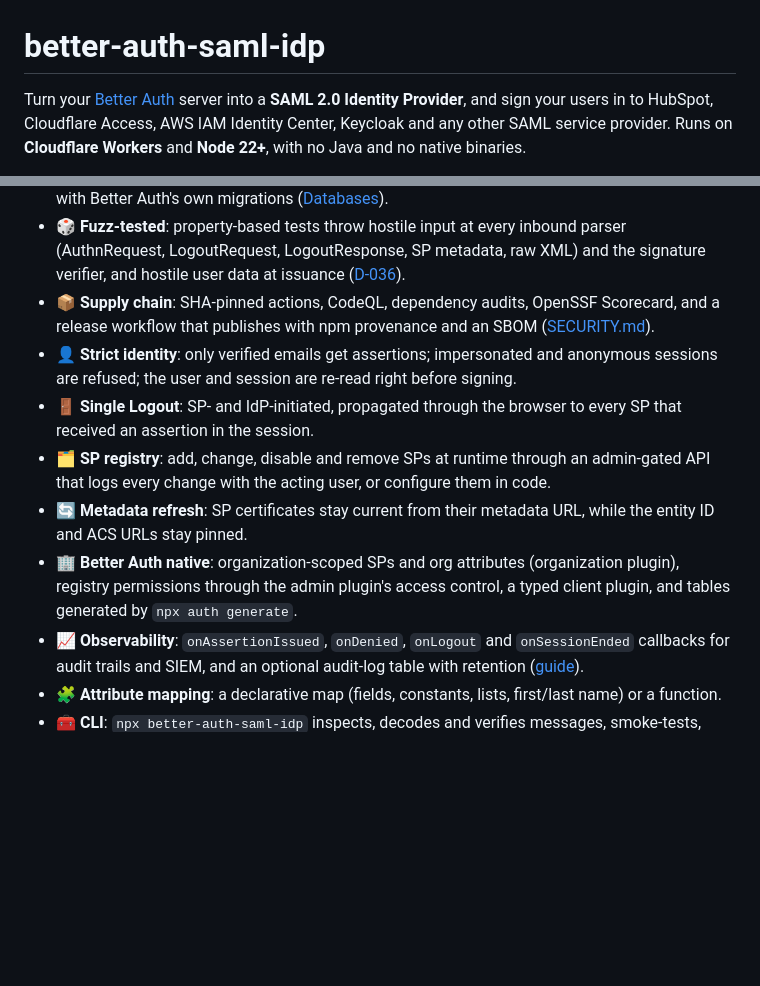
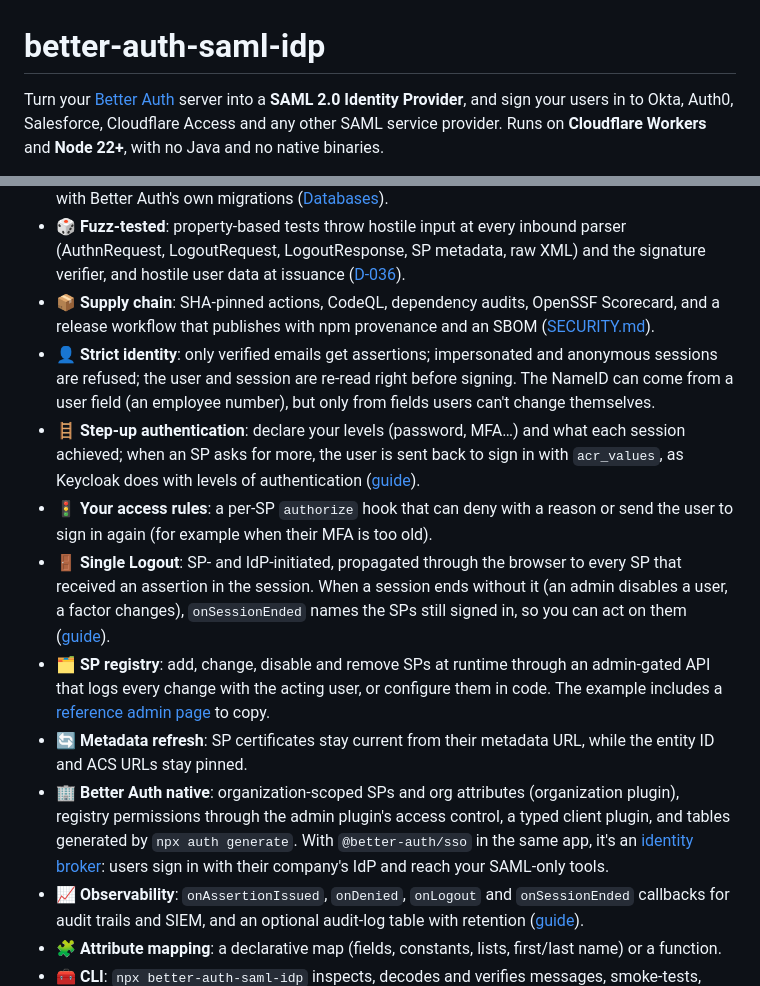
Before and after one commit to mmcintosh/better-auth-saml-idp, a Markdown page: README.md, 2 parts joined by grey strips. GitHub-like rendering; blank space fills up the shorter version.

Commit message:
README: npm@next badge, verified SPs in the intro, features for step-up, authorize, session-end reporting, NameID from a field, the broker and the admin page

```diff
--- a/README.md
+++ b/README.md
@@ -1,5 +1,5 @@
 # better-auth-saml-idp
 
-Turn your [Better Auth](https://www.better-auth.com) server into a **SAML 2.0 Identity Provider**, and sign your users in to HubSpot, Cloudflare Access, AWS IAM Identity Center, Keycloak and any other SAML service provider. Runs on **Cloudflare Workers** and **Node 22+**, with no Java and no native binaries.
+Turn your [Better Auth](https://www.better-auth.com) server into a **SAML 2.0 Identity Provider**, and sign your users in to Okta, Auth0, Salesforce, Cloudflare Access and any other SAML service provider. Runs on **Cloudflare Workers** and **Node 22+**, with no Java and no native binaries.
 
 [![CI](https://github.com/mmcintosh/better-auth-saml-idp/actions/workflows/ci.yml/badge.svg)](https://github.com/mmcintosh/better-auth-saml-idp/actions/workflows/ci.yml)
@@ -33,11 +33,13 @@ Turn your [Better Auth](https://www.better-auth.com) server into a **SAML 2.0 Id
 - 🗄️ **Your database**: proven in CI on PostgreSQL, MySQL, MongoDB, SQLite and Cloudflare D1, with Better Auth's own migrations ([Databases](docs/guide/databases.md)).
 - 🎲 **Fuzz-tested**: property-based tests throw hostile input at every inbound parser (AuthnRequest, LogoutRequest, LogoutResponse, SP metadata, raw XML) and the signature verifier, and hostile user data at issuance ([D-036](DECISIONS.md)).
 - 📦 **Supply chain**: SHA-pinned actions, CodeQL, dependency audits, OpenSSF Scorecard, and a release workflow that publishes with npm provenance and an SBOM ([SECURITY.md](SECURITY.md)).
-- 👤 **Strict identity**: only verified emails get assertions; impersonated and anonymous sessions are refused; the user and session are re-read right before signing.
-- 🚪 **Single Logout**: SP- and IdP-initiated, propagated through the browser to every SP that received an assertion in the session.
-- 🗂️ **SP registry**: add, change, disable and remove SPs at runtime through an admin-gated API that logs every change with the acting user, or configure them in code.
+- 👤 **Strict identity**: only verified emails get assertions; impersonated and anonymous sessions are refused; the user and session are re-read right before signing. The NameID can come from a user field (an employee number), but only from fields users can't change themselves.
+- 🪜 **Step-up authentication**: declare your levels (password, MFA…) and what each session achieved; when an SP asks for more, the user is sent back to sign in with `acr_values`, as Keycloak does with levels of authentication ([guide](docs/guide/flows.md#requestedauthncontext)).
+- 🚦 **Your access rules**: a per-SP `authorize` hook that can deny with a reason or send the user to sign in again (for example when their MFA is too old).
+- 🚪 **Single Logout**: SP- and IdP-initiated, propagated through the browser to every SP that received an assertion in the session. When a session ends without it (an admin disables a user, a factor changes), `onSessionEnded` names the SPs still signed in, so you can act on them ([guide](docs/guide/single-logout.md#when-the-session-ends-without-the-browser)).
+- 🗂️ **SP registry**: add, change, disable and remove SPs at runtime through an admin-gated API that logs every change with the acting user, or configure them in code. The example includes a [reference admin page](examples/workers-hono/README.md#admin-page) to copy.
 - 🔄 **Metadata refresh**: SP certificates stay current from their metadata URL, while the entity ID and ACS URLs stay pinned.
-- 🏢 **Better Auth native**: organization-scoped SPs and org attributes (organization plugin), registry permissions through the admin plugin's access control, a typed client plugin, and tables generated by `npx auth generate`.
+- 🏢 **Better Auth native**: organization-scoped SPs and org attributes (organization plugin), registry permissions through the admin plugin's access control, a typed client plugin, and tables generated by `npx auth generate`. With `@better-auth/sso` in the same app, it's an [identity broker](docs/guide/better-auth-sso.md#one-app-both-roles-an-identity-broker): users sign in with their company's IdP and reach your SAML-only tools.
 - 📈 **Observability**: `onAssertionIssued`, `onDenied`, `onLogout` and `onSessionEnded` callbacks for audit trails and SIEM, and an optional audit-log table with retention ([guide](docs/guide/observability.md)).
 - 🧩 **Attribute mapping**: a declarative map (fields, constants, lists, first/last name) or a function.
 - 🧰 **CLI**: `npx better-auth-saml-idp` inspects, decodes and verifies messages, smoke-tests, validates config and generates keys.
```
Also changed, not shown: other parts of README.md (+1 -1 lines).
